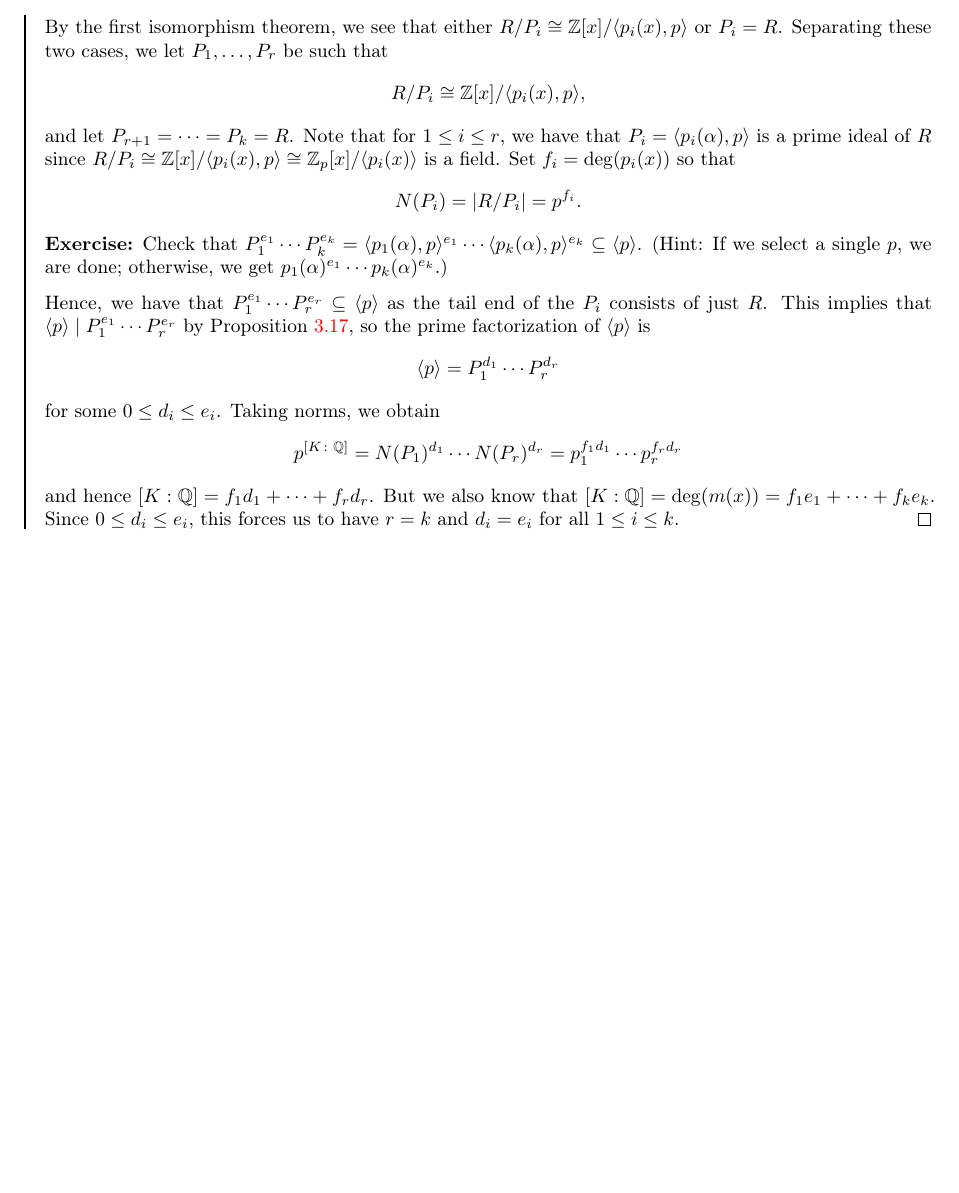
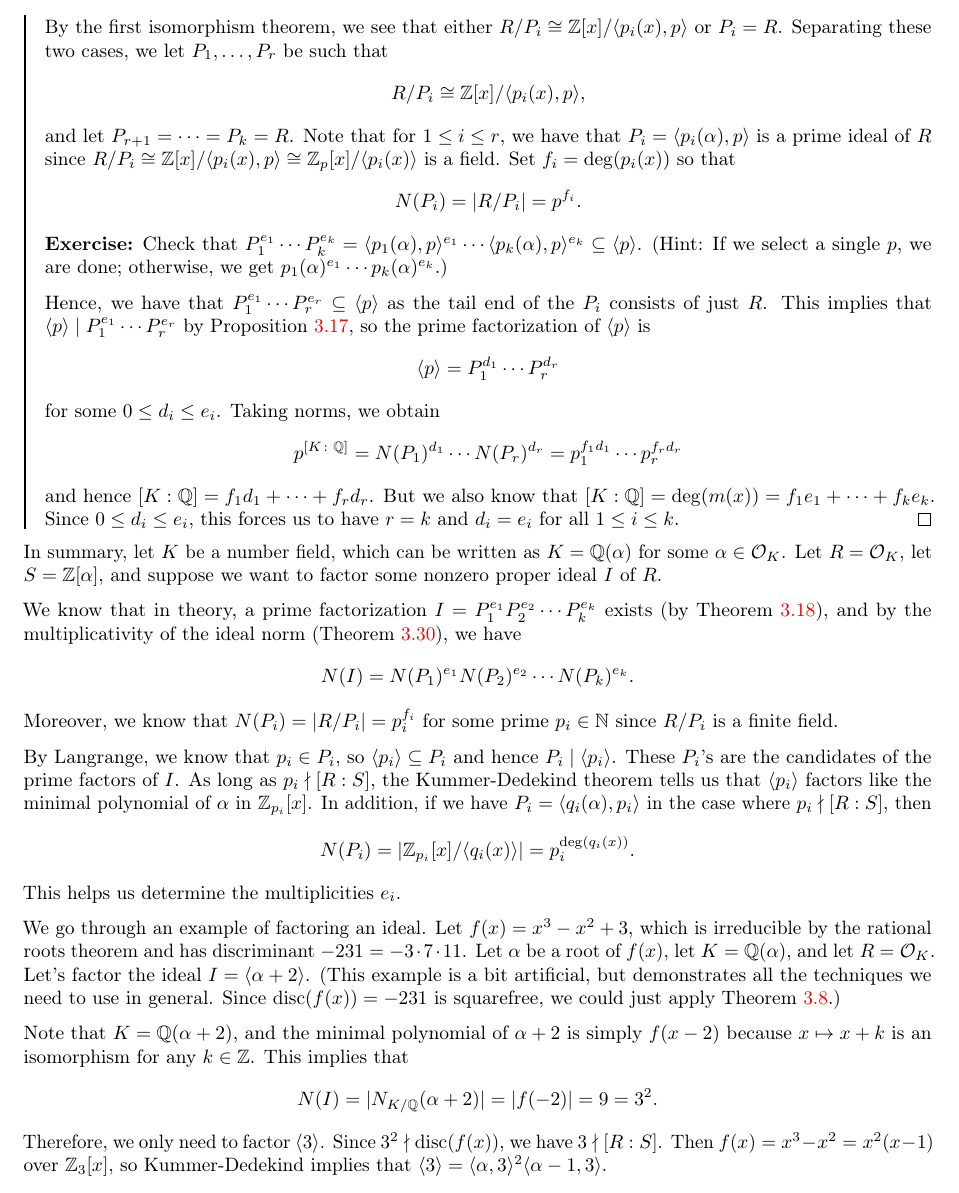
Before and after one commit to mltlee/Course-Notes, a LaTeX document (1231 - Winter 2023/PMATH 441 - Algebraic Number Theory/pmath441.tex, which reads 1231 - Winter 2023/PMATH 441 - Algebraic Number Theory/441chap03.tex): part of page 39 of 43, cut so that both start at the same text, the shorter picture padded with empty space. Compiled offline with pdfLaTeX.

Commit message:
PMATH 441 Lecture 22 progress

```diff
--- a/1231 - Winter 2023/PMATH 441 - Algebraic Number Theory/441chap03.tex
+++ b/1231 - Winter 2023/PMATH 441 - Algebraic Number Theory/441chap03.tex
@@ -1409,4 +1409,40 @@ to factor. The second goal is now in reach: this is the Kummer-Dedekind theorem.
     and hence $[K : \Q] = f_1d_1 + \cdots + f_rd_r$. But we also know that $[K : \Q]
     = \deg(m(x)) = f_1e_1 + \cdots + f_ke_k$. Since $0 \leq d_i \leq e_i$, this forces us
     to have $r = k$ and $d_i = e_i$ for all $1 \leq i \leq k$. \qed
-\end{pf}
+\end{pf}\vspace{-0.25cm}
+
+In summary, let $K$ be a number field, which can be written as $K = \Q(\alpha)$ for some
+$\alpha \in {\cal O}_K$. Let $R = {\cal O}_K$, let $S = \Z[\alpha]$, and suppose
+we want to factor some nonzero proper ideal $I$ of $R$.
+
+We know that in theory, a prime factorization $I = P_1^{e_1} P_2^{e_2} \cdots P_k^{e_k}$
+exists (by Theorem~\ref{theo:3.18}), and by the multiplicativity of the ideal norm
+(Theorem~\ref{theo:3.30}), we have
+\[ N(I) = N(P_1)^{e_1} N(P_2)^{e_2} \cdots N(P_k)^{e_k}. \]
+Moreover, we know that $N(P_i) = |R/P_i| = p_i^{f_i}$ for some prime $p_i \in \N$
+since $R/P_i$ is a finite field.
+
+By Langrange, we know that $p_i \in P_i$, so $\langle p_i \rangle \subseteq P_i$ and hence
+$P_i \mid \langle p_i \rangle$. These $P_i$'s are the candidates of the prime factors
+of $I$. As long as $p_i \nmid [R : S]$, the Kummer-Dedekind theorem tells us that
+$\langle p_i \rangle$ factors like the minimal polynomial of $\alpha$ in $\Z_{p_i}[x]$.
+In addition, if we have $P_i = \langle q_i(\alpha), p_i \rangle$ in the case where
+$p_i \nmid [R : S]$, then
+\[ N(P_i) = |\Z_{p_i}[x]/\langle q_i(x) \rangle| = p_i^{\deg(q_i(x))}. \]
+This helps us determine the multiplicities $e_i$.
+
+We go through an example of factoring an ideal. Let $f(x) = x^3 - x^2 + 3$, which is
+irreducible by the rational roots theorem and has discriminant $-231 = -3 \cdot 7 \cdot 11$.
+Let $\alpha$ be a root of $f(x)$, let $K = \Q(\alpha)$, and let $R = {\cal O}_K$.
+Let's factor the ideal $I = \langle \alpha + 2 \rangle$. (This example is a
+bit artificial, but demonstrates all the techniques we need to use
+in general. Since $\disc(f(x)) = -231$ is squarefree, we could just apply
+Theorem~\ref{theo:3.8}.)
+
+Note that $K = \Q(\alpha + 2)$, and the minimal polynomial of $\alpha + 2$ is simply $f(x - 2)$
+because $x \mapsto x + k$ is an isomorphism for any $k \in \Z$. This implies that
+\[ N(I) = |N_{K/\Q}(\alpha + 2)| = |f(-2)| = 9 = 3^2. \]
+Therefore, we only need to factor $\langle 3 \rangle$. Since $3^2 \nmid \disc(f(x))$,
+we have $3 \nmid [R : S]$. Then $f(x) = x^3 - x^2 = x^2(x - 1)$ over $\Z_3[x]$,
+so Kummer-Dedekind implies that $\langle 3 \rangle = \langle \alpha, 3 \rangle^2
+\langle \alpha - 1, 3 \rangle$.
```
Also changed, not shown: 1231 - Winter 2023/PMATH 441 - Algebraic Number Theory/pmath441.pdf.
